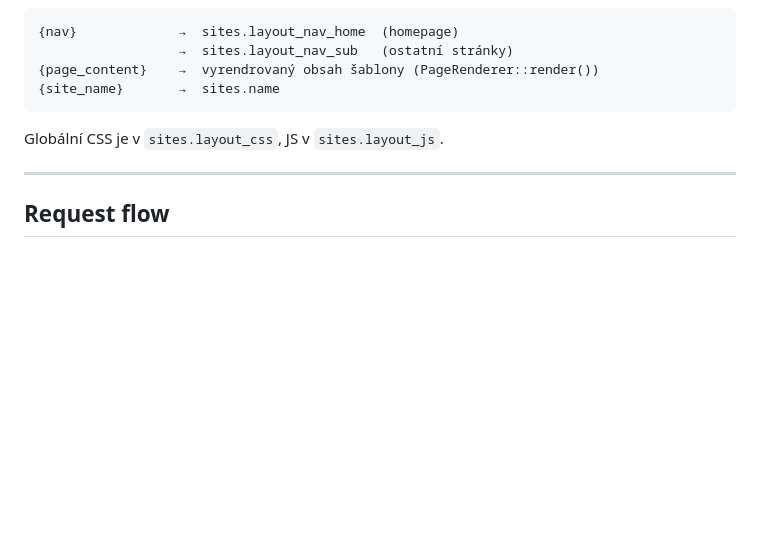
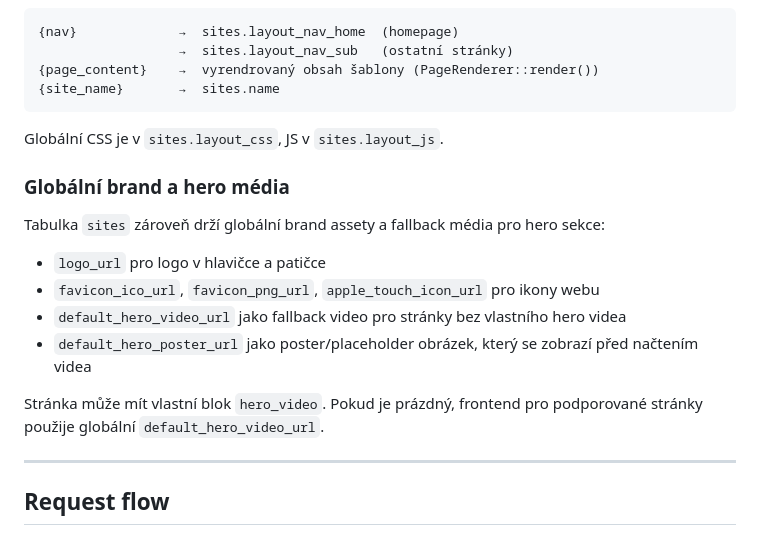
Before and after one commit to sigurdcz/rbvideosphotos, a Markdown page: ARCHITECTURE.md, the part around the change. Drawn GitHub-style; blank space fills up the shorter version.

````diff
--- a/ARCHITECTURE.md
+++ b/ARCHITECTURE.md
@@ -136,6 +136,17 @@ Layout je uložen v `sites.layout_html` a obsahuje placeholder `{page_content}`,
 ```
 
 Globální CSS je v `sites.layout_css`, JS v `sites.layout_js`.
+
+### Globální brand a hero média
+
+Tabulka `sites` zároveň drží globální brand assety a fallback média pro hero sekce:
+
+- `logo_url` pro logo v hlavičce a patičce
+- `favicon_ico_url`, `favicon_png_url`, `apple_touch_icon_url` pro ikony webu
+- `default_hero_video_url` jako fallback video pro stránky bez vlastního hero videa
+- `default_hero_poster_url` jako poster/placeholder obrázek, který se zobrazí před načtením videa
+
+Stránka může mít vlastní blok `hero_video`. Pokud je prázdný, frontend pro podporované stránky použije globální `default_hero_video_url`.
 
 ---
 
````
Also changed, not shown: README.md (+4 -0 lines).
